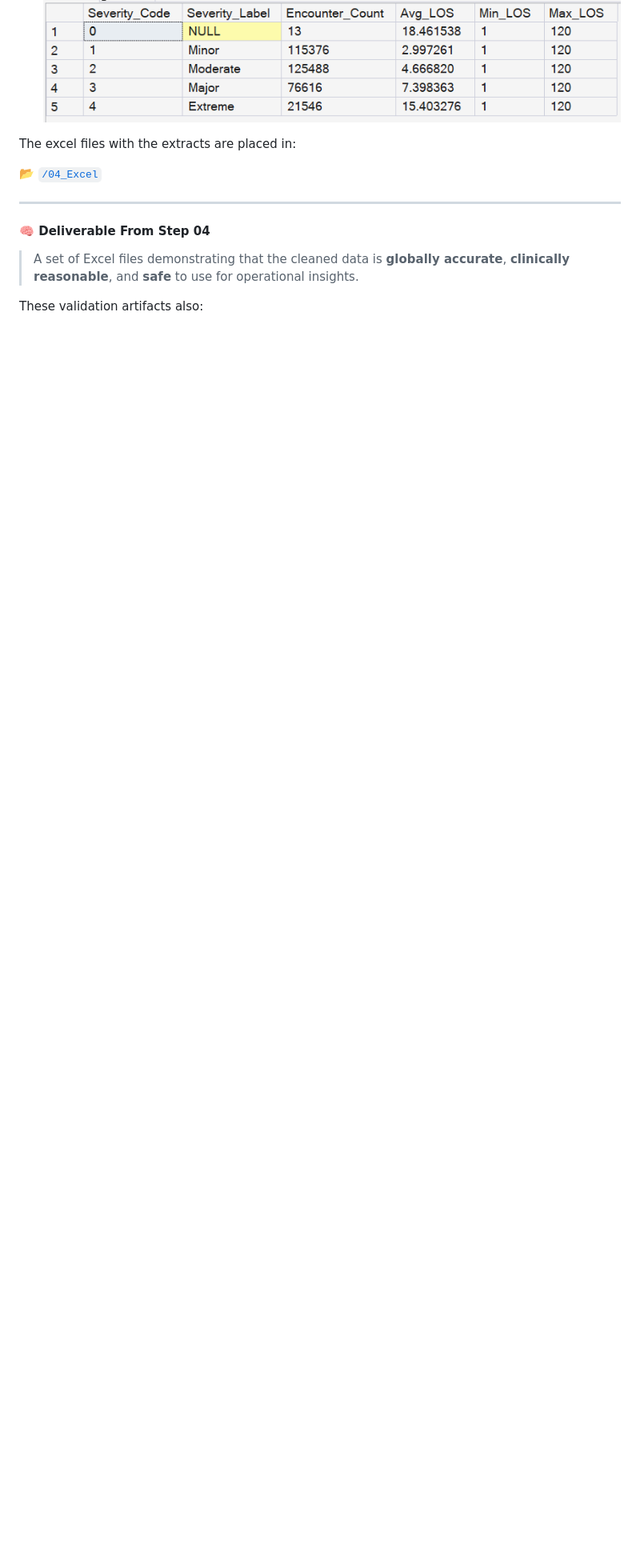
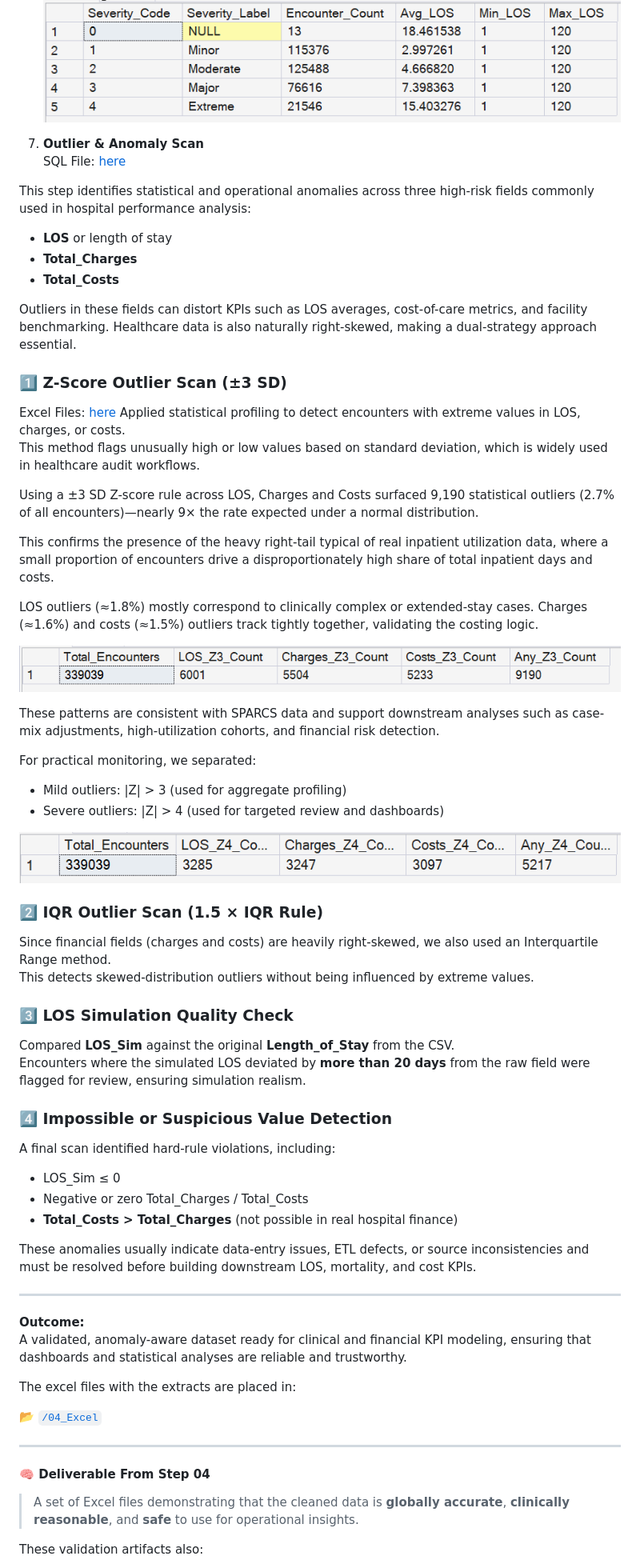
Before and after one commit to jendives2000/LongIsland_NY_Hospitals_SQL_Excel_PowerBI_Analysis, a Markdown page: 04_Analytical_Validation/04_validation_Insight_Foundations.md, the part around the change. Shown: that part at 80% size. Drawn GitHub-style; pictures changed too: 04_Analytical_Validation/image-5.png (added), 04_Analytical_Validation/image-6.png (added); blank space fills up the shorter version.

Commit message:
Added 4.7 Outlier & anomaly + SQL code + Excel validation file + Links + Screenshots

```diff
--- a/04_Analytical_Validation/04_validation_Insight_Foundations.md
+++ b/04_Analytical_Validation/04_validation_Insight_Foundations.md
@@ -132,6 +132,60 @@ From SQL Server, generate small, curated extracts:
 
     ![Validation: APR Severity of Illness vs Length of Stay](image-4.png)
 
+3. **Outlier & Anomaly Scan**
+SQL File: [here](./04_SQL/04_7_Outlier_Anomaly_Scan.sql)
+
+This step identifies statistical and operational anomalies across three high-risk fields commonly used in hospital performance analysis:
+
+- **LOS** or length of stay
+- **Total_Charges**
+- **Total_Costs**
+
+Outliers in these fields can distort KPIs such as LOS averages, cost-of-care metrics, and facility benchmarking. Healthcare data is also naturally right-skewed, making a dual-strategy approach essential.
+
+### **1️⃣ Z-Score Outlier Scan (±3 SD)**
+Excel Files: [here]()
+Applied statistical profiling to detect encounters with extreme values in LOS, charges, or costs.
+This method flags unusually high or low values based on standard deviation, which is widely used in healthcare audit workflows.
+
+Using a ±3 SD Z-score rule across LOS, Charges and Costs surfaced 9,190 statistical outliers (2.7% of all encounters)—nearly 9× the rate expected under a normal distribution.
+
+This confirms the presence of the heavy right-tail typical of real inpatient utilization data, where a small proportion of encounters drive a disproportionately high share of total inpatient days and costs.
+
+LOS outliers (≈1.8%) mostly correspond to clinically complex or extended-stay cases. Charges (≈1.6%) and costs (≈1.5%) outliers track tightly together, validating the costing logic.
+
+![Z3 outliers count](image-5.png)
+
+These patterns are consistent with SPARCS data and support downstream analyses such as case-mix adjustments, high-utilization cohorts, and financial risk detection.
+
+For practical monitoring, we separated:
+- Mild outliers: |Z| > 3 (used for aggregate profiling)
+- Severe outliers: |Z| > 4 (used for targeted review and dashboards)
+
+![Z4 outliers count](image-6.png)
+
+### **2️⃣ IQR Outlier Scan (1.5 × IQR Rule)**
+Since financial fields (charges and costs) are heavily right-skewed, we also used an Interquartile Range method.
+This detects skewed-distribution outliers without being influenced by extreme values.
+
+### **3️⃣ LOS Simulation Quality Check**
+Compared **LOS_Sim** against the original **Length_of_Stay** from the CSV.
+Encounters where the simulated LOS deviated by **more than 20 days** from the raw field were flagged for review, ensuring simulation realism.
+
+### **4️⃣ Impossible or Suspicious Value Detection**
+A final scan identified hard-rule violations, including:
+- LOS_Sim ≤ 0
+- Negative or zero Total_Charges / Total_Costs
+- **Total_Costs > Total_Charges** (not possible in real hospital finance)
+
+These anomalies usually indicate data-entry issues, ETL defects, or source inconsistencies and must be resolved before building downstream LOS, mortality, and cost KPIs.
+
+---
+
+**Outcome:**
+A validated, anomaly-aware dataset ready for clinical and financial KPI modeling, ensuring that dashboards and statistical analyses are reliable and trustworthy.
+
+
 
 The excel files with the extracts are placed in:
 
```
Also changed, not shown: 1 other file.
